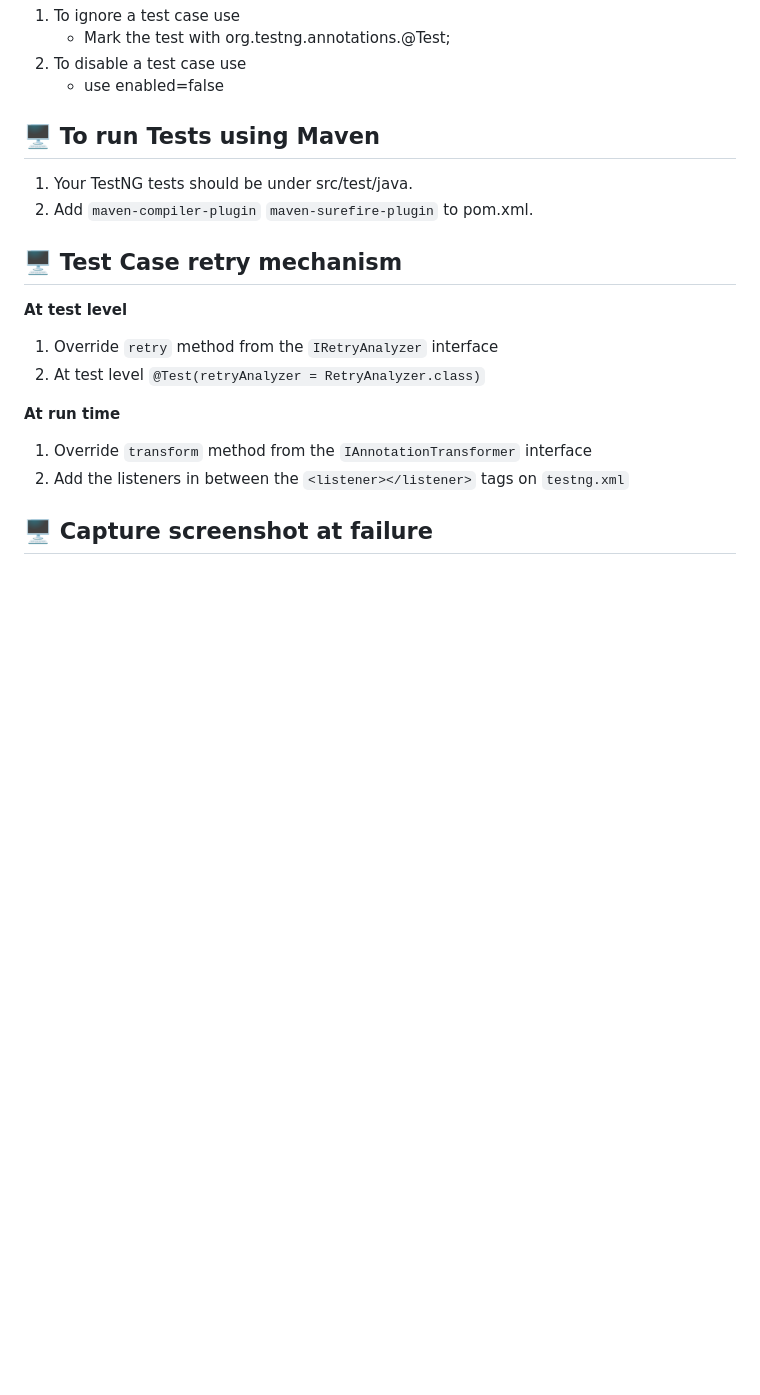
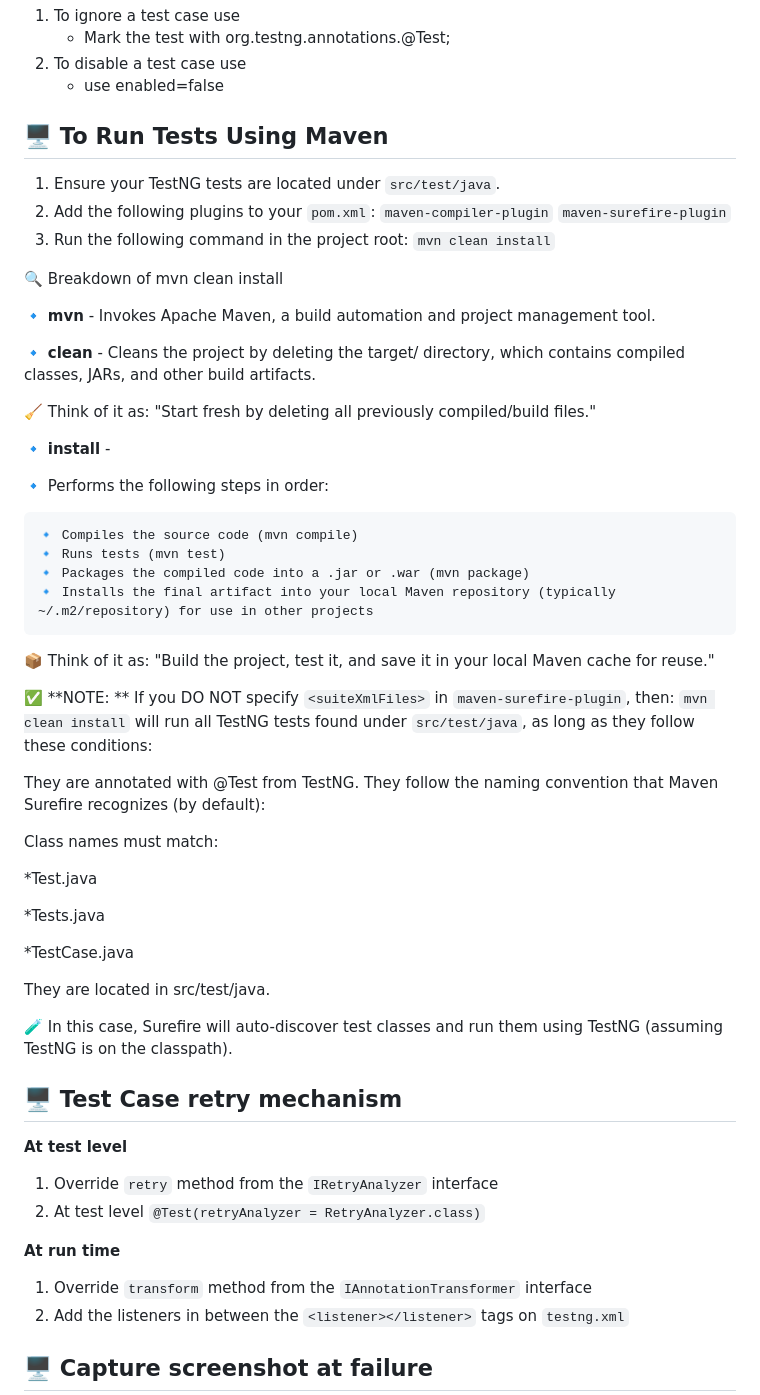
Before and after one commit to vishruth143/POMSeleniumTest, a Markdown page: README.md, the part around the change. Rendered like a GitHub page; blank space fills up the shorter version.

Commit message:
Framework Improvements

```diff
--- a/README.md
+++ b/README.md
@@ -147,9 +147,51 @@ When you run the `docker-compose-standalone.yml` file for the first time, Docker
 2. To disable a test case use
 	- use enabled=false
 
-## 🖥️ To run Tests using Maven
-1. Your TestNG tests should be under src/test/java.
-2. Add `maven-compiler-plugin` `maven-surefire-plugin` to pom.xml.
+## 🖥️ To Run Tests Using Maven
+
+1. Ensure your TestNG tests are located under `src/test/java`.
+2. Add the following plugins to your `pom.xml`: `maven-compiler-plugin` `maven-surefire-plugin`
+3. Run the following command in the project root:
+      `mvn clean install`
+
+🔍 Breakdown of mvn clean install
+
+🔹 **mvn** -
+Invokes Apache Maven, a build automation and project management tool.
+
+🔹 **clean** -
+Cleans the project by deleting the target/ directory, which contains compiled classes, JARs, and other build artifacts.
+
+🧹 Think of it as: "Start fresh by deleting all previously compiled/build files."
+
+🔹 **install** -
+
+🔹 Performs the following steps in order:
+
+	🔹 Compiles the source code (mvn compile)
+	🔹 Runs tests (mvn test)
+	🔹 Packages the compiled code into a .jar or .war (mvn package)
+	🔹 Installs the final artifact into your local Maven repository (typically ~/.m2/repository) for use in other projects
+
+📦 Think of it as: "Build the project, test it, and save it in your local Maven cache for reuse."
+
+✅ **NOTE: ** If you DO NOT specify `<suiteXmlFiles>` in `maven-surefire-plugin`, then:
+`mvn clean install` will run all TestNG tests found under `src/test/java`, as long as they follow these conditions:
+
+They are annotated with @Test from TestNG.
+They follow the naming convention that Maven Surefire recognizes (by default):
+
+Class names must match:
+
+*Test.java
+
+*Tests.java
+
+*TestCase.java
+
+They are located in src/test/java.
+
+🧪 In this case, Surefire will auto-discover test classes and run them using TestNG (assuming TestNG is on the classpath).
 
 ## 🖥️ Test Case retry mechanism
 **At test level**
```
